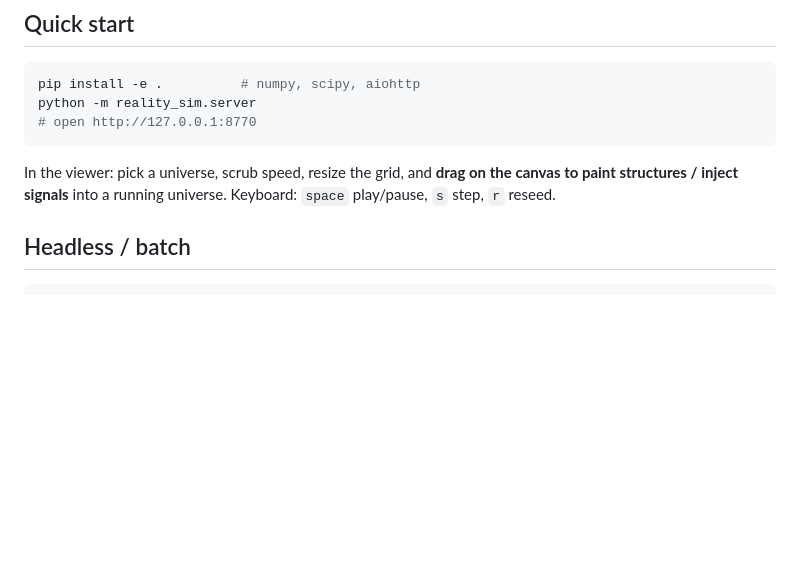
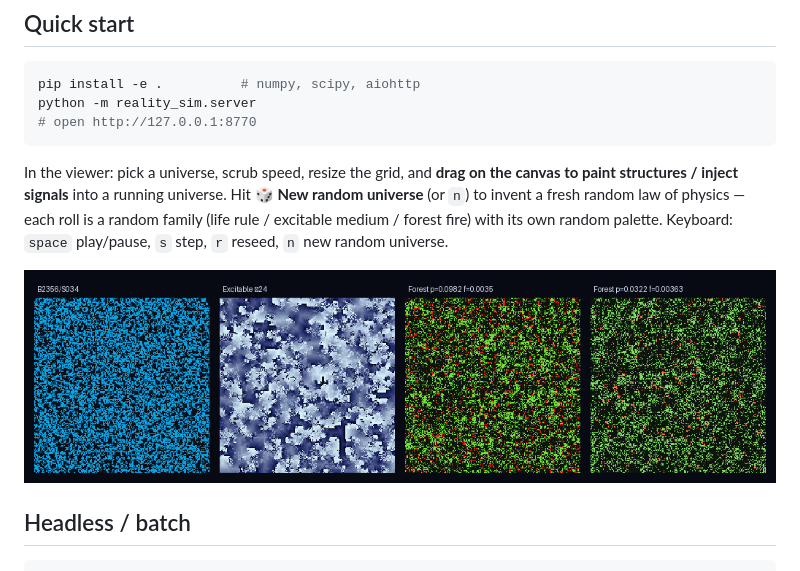
Before and after one commit to dnewcome/reality-sim, a Markdown page: README.md, the part around the change. Drawn GitHub-style; pictures changed too: docs/img/random.png (added); blank space fills up the shorter version.

````diff
--- a/README.md
+++ b/README.md
@@ -26,8 +26,13 @@ python -m reality_sim.server
 ```
 
 In the viewer: pick a universe, scrub speed, resize the grid, and **drag on the
-canvas to paint structures / inject signals** into a running universe.
-Keyboard: `space` play/pause, `s` step, `r` reseed.
+canvas to paint structures / inject signals** into a running universe. Hit
+**🎲 New random universe** (or `n`) to invent a fresh random law of physics —
+each roll is a random family (life rule / excitable medium / forest fire) with
+its own random palette.
+Keyboard: `space` play/pause, `s` step, `r` reseed, `n` new random universe.
+
+![four random universes](docs/img/random.png)
 
 ## Headless / batch
 
````
Also changed, not shown: 5 other files.
